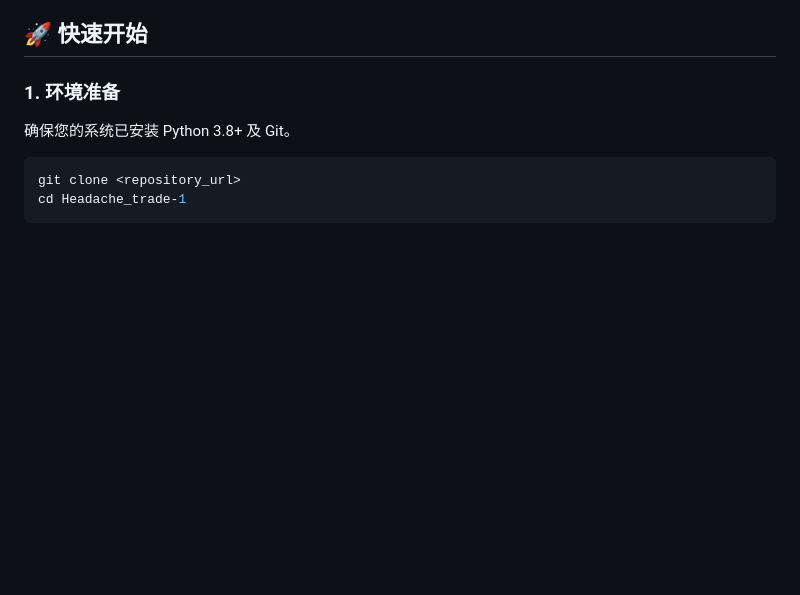
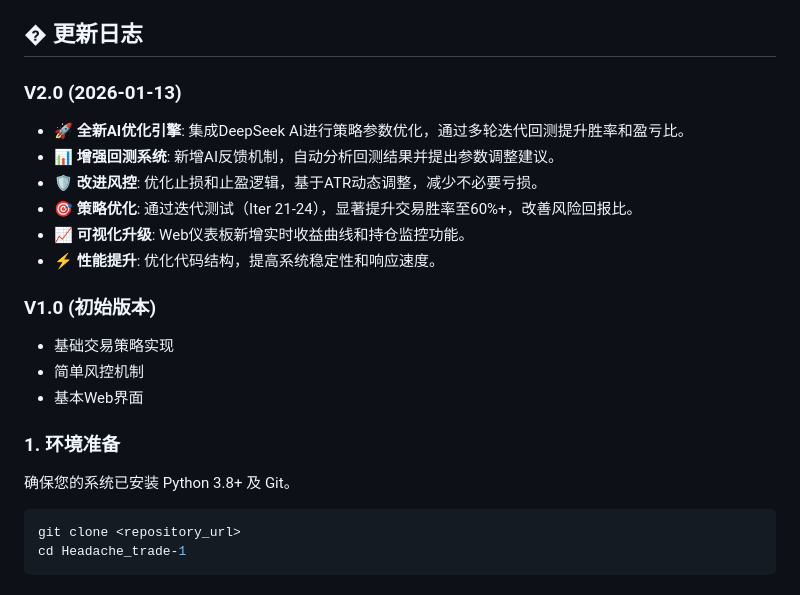
Before and after one commit to WilliamsMiao/Headache_trade, a Markdown page: README.md, the part around the change. GitHub-like rendering; blank space fills up the shorter version.

Commit message:
Update README with changelog for V2.0

```diff
--- a/README.md
+++ b/README.md
@@ -11,7 +11,20 @@ Headache Trade V2.0 是一个基于 DeepSeek AI 的高级加密货币自动化
 - 📈 **实时可视化终端** - 全新的 Web 仪表板，提供账户概览、实时日志、收益曲线及持仓监控。
 - ⚡ **自动化流水线** - 标准化 15 分钟交易周期，自动化的数据获取、清洗、分析与下单执行。
 
-## 🚀 快速开始
+## � 更新日志
+
+### V2.0 (2026-01-13)
+- 🚀 **全新AI优化引擎**: 集成DeepSeek AI进行策略参数优化，通过多轮迭代回测提升胜率和盈亏比。
+- 📊 **增强回测系统**: 新增AI反馈机制，自动分析回测结果并提出参数调整建议。
+- 🛡️ **改进风控**: 优化止损和止盈逻辑，基于ATR动态调整，减少不必要亏损。
+- 🎯 **策略优化**: 通过迭代测试（Iter 21-24），显著提升交易胜率至60%+，改善风险回报比。
+- 📈 **可视化升级**: Web仪表板新增实时收益曲线和持仓监控功能。
+- ⚡ **性能提升**: 优化代码结构，提高系统稳定性和响应速度。
+
+### V1.0 (初始版本)
+- 基础交易策略实现
+- 简单风控机制
+- 基本Web界面
 
 ### 1. 环境准备
 确保您的系统已安装 Python 3.8+ 及 Git。
```
